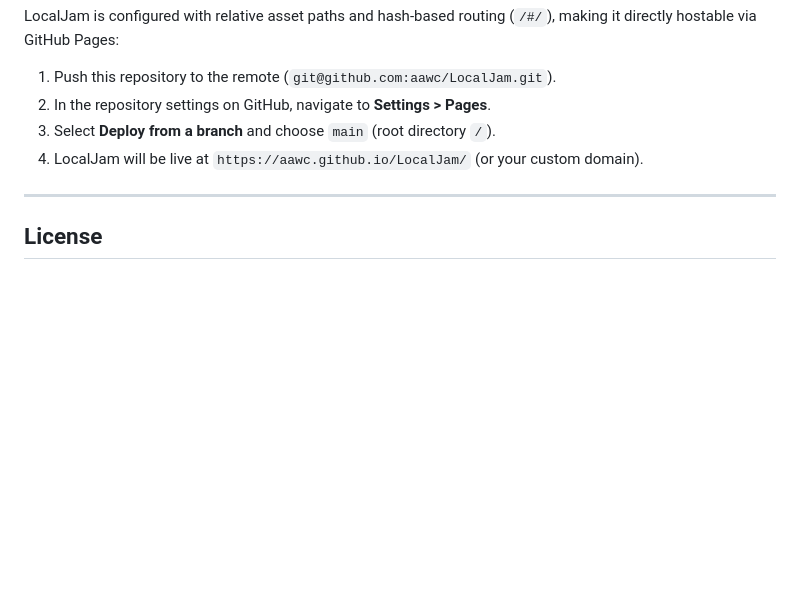
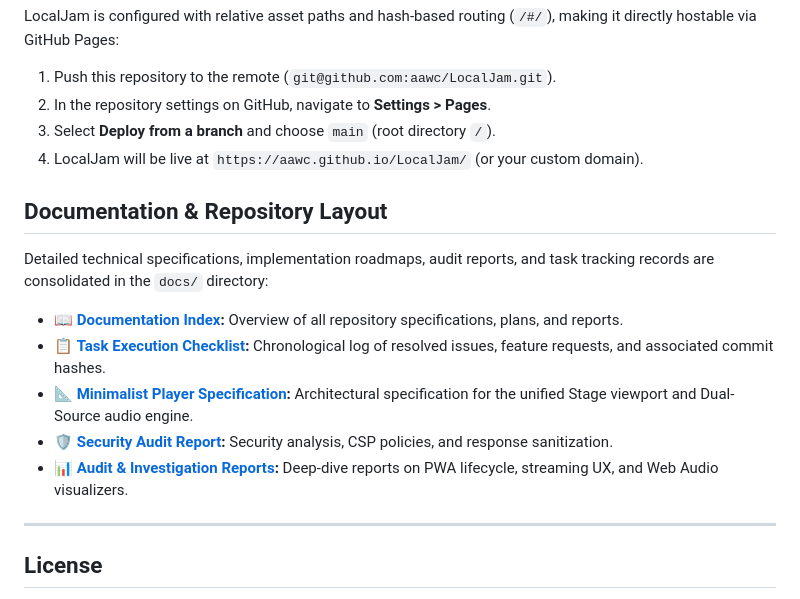
Before and after one commit to aawc/LocalJam, a Markdown page: README.md, the part around the change. GitHub-like rendering; blank space fills up the shorter version.

Commit message:
docs(repo): update README, GEMINI, and CHECKLIST with streamlined structure
- In README.md, add Documentation & Repository Layout section linking directly
  to docs/README.md, docs/CHECKLIST.md, and core architecture specifications.
- In GEMINI.md, remove legacy /v2/ multi-channel deployment routing description
  in favor of clean single-shell hash routing architecture.
- In docs/CHECKLIST.md, record Feature Request 32 documenting repository
  directory reorganization and ruthless simplification.

```diff
--- a/README.md
+++ b/README.md
@@ -150,6 +150,16 @@ LocalJam is configured with relative asset paths and hash-based routing (`/#/`),
 4. LocalJam will be live at `https://aawc.github.io/LocalJam/` (or your custom domain).
 
 
+## Documentation & Repository Layout
+
+Detailed technical specifications, implementation roadmaps, audit reports, and task tracking records are consolidated in the `docs/` directory:
+
+- 📖 **[Documentation Index](docs/README.md):** Overview of all repository specifications, plans, and reports.
+- 📋 **[Task Execution Checklist](docs/CHECKLIST.md):** Chronological log of resolved issues, feature requests, and associated commit hashes.
+- 📐 **[Minimalist Player Specification](docs/design/2026-09-15-minimalist-player-redesign.md):** Architectural specification for the unified Stage viewport and Dual-Source audio engine.
+- 🛡️ **[Security Audit Report](docs/reports/SECURITY_REPORT.md):** Security analysis, CSP policies, and response sanitization.
+- 📊 **[Audit & Investigation Reports](docs/reports/):** Deep-dive reports on PWA lifecycle, streaming UX, and Web Audio visualizers.
+
 ---
 
 ## License
```
Also changed, not shown: GEMINI.md (+1 -1 lines), docs/CHECKLIST.md (+1 -0 lines).
